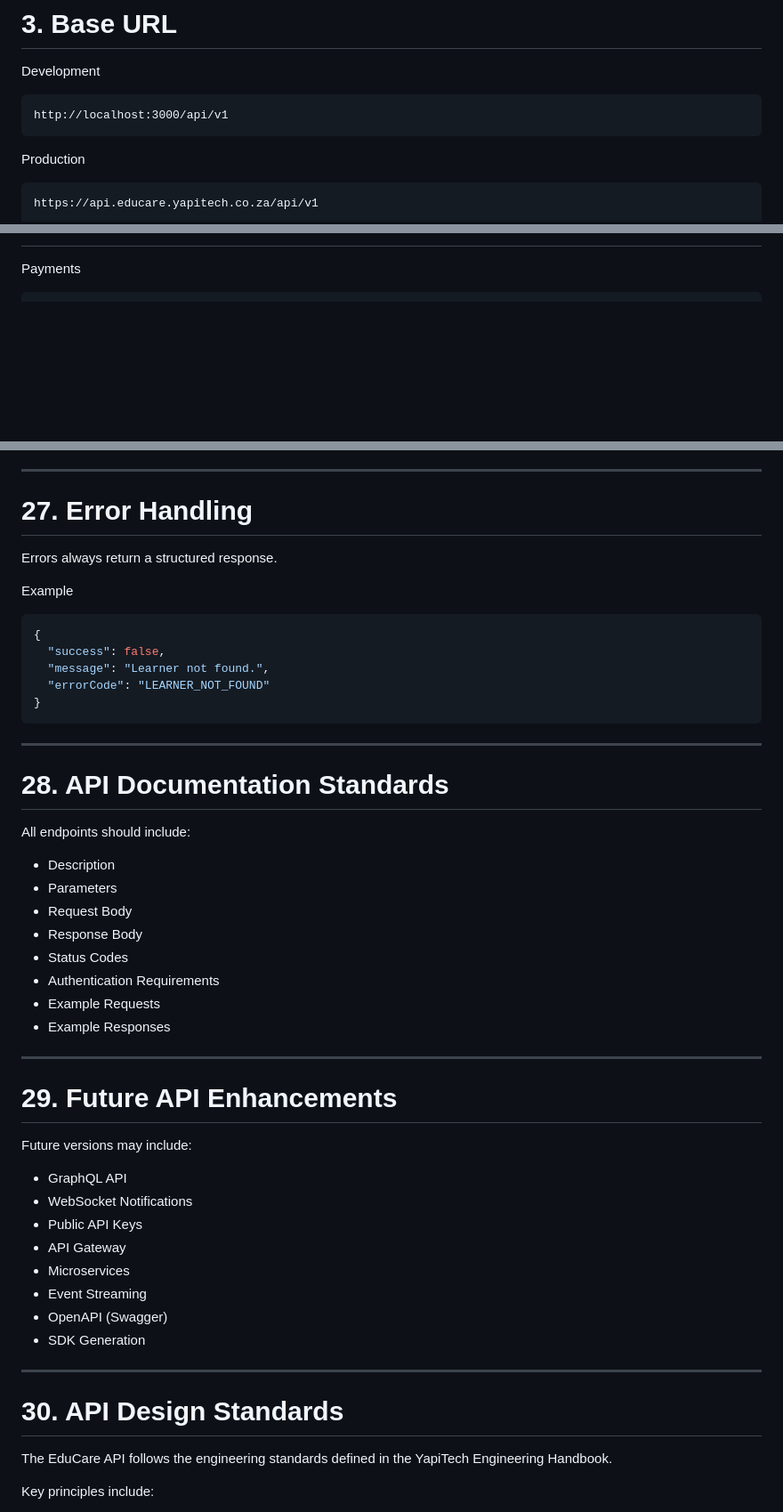
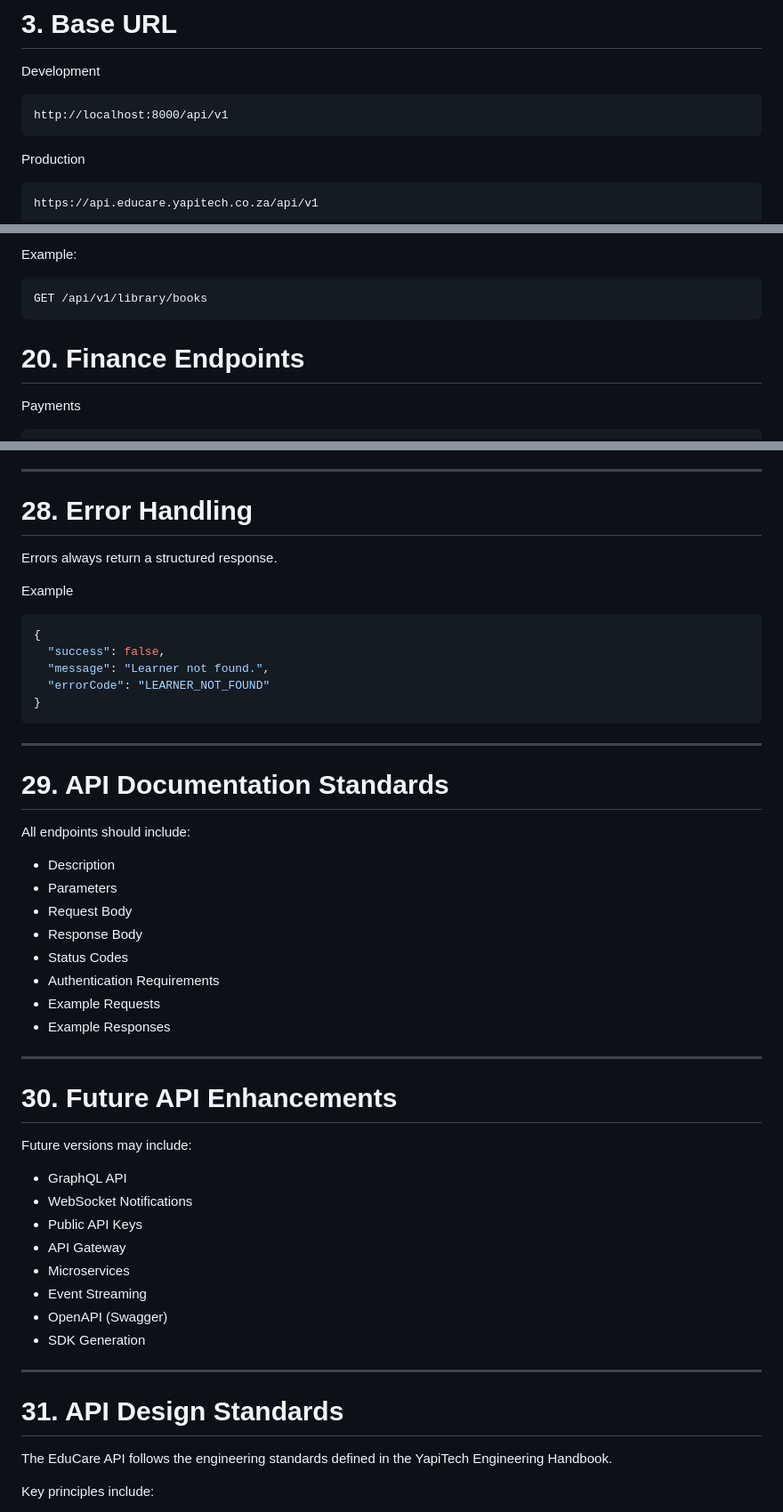
Before and after one commit to yapisango/educare-management-system, a Markdown page: docs/API.md, 3 parts joined by grey strips. Shown at 89% size. Drawn GitHub-style; blank space fills up the shorter version.

````diff
--- a/docs/API.md
+++ b/docs/API.md
@@ -45,7 +45,7 @@ The EduCare API follows these principles:
 Development
 
 ```
-http://localhost:3000/api/v1
+http://localhost:8000/api/v1
 ```
 
 Production
@@ -302,3 +374,10 @@ DELETE /assessments/:id
+Example:
+
+```http
+GET /api/v1/library/books
+```
+
+# 20. Finance Endpoints
 
 Payments
 
@@ -440,7 +519,7 @@ Security measures include:
 
 ---
 
-# 27. Error Handling
+# 28. Error Handling
 
 Errors always return a structured response.
 
@@ -456,7 +535,7 @@ Example
 
 ---
 
-# 28. API Documentation Standards
+# 29. API Documentation Standards
 
 All endpoints should include:
 
@@ -471,7 +550,7 @@ All endpoints should include:
 
 ---
 
-# 29. Future API Enhancements
+# 30. Future API Enhancements
 
 Future versions may include:
 
@@ -486,7 +565,7 @@ Future versions may include:
 
 ---
 
-# 30. API Design Standards
+# 31. API Design Standards
 
 The EduCare API follows the engineering standards defined in the YapiTech Engineering Handbook.
 
````
Also changed, not shown: other parts of docs/API.md (+81 -9 lines).
